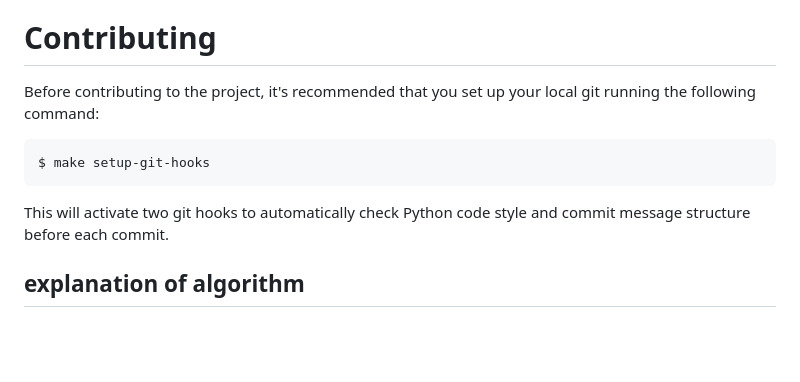
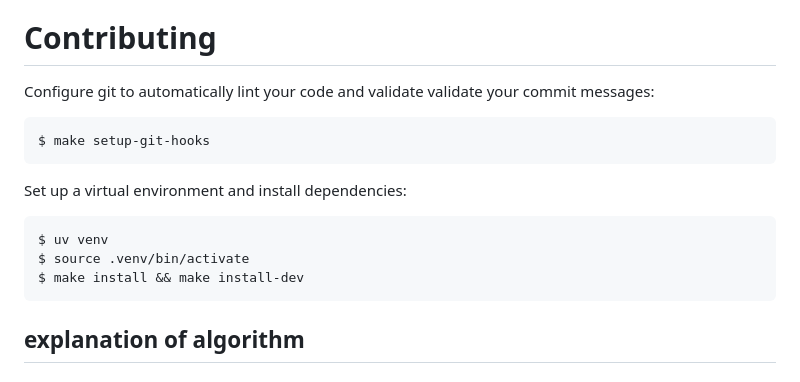
Before and after one commit to techmatters/soil-id-algorithm, a Markdown page: README.md, the part around the change. GitHub-like rendering; blank space fills up the shorter version.

Commit message:
docs: add dependency installation to README

````diff
--- a/README.md
+++ b/README.md
@@ -6,15 +6,19 @@
 
 # Contributing
 
-Before contributing to the project, it's recommended that you set up
-your local git running the following command:
+Configure git to automatically lint your code and validate validate your commit messages:
 
 ```sh
 $ make setup-git-hooks
 ```
 
-This will activate two git hooks to automatically check Python code
-style and commit message structure before each commit.
+Set up a virtual environment and install dependencies:
+
+```sh
+$ uv venv
+$ source .venv/bin/activate
+$ make install && make install-dev
+```
 
 ## explanation of algorithm
 
````
